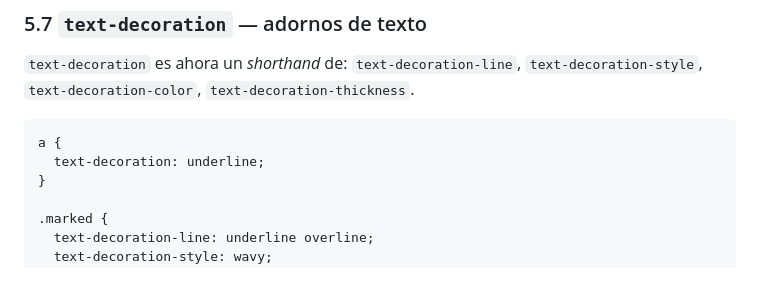
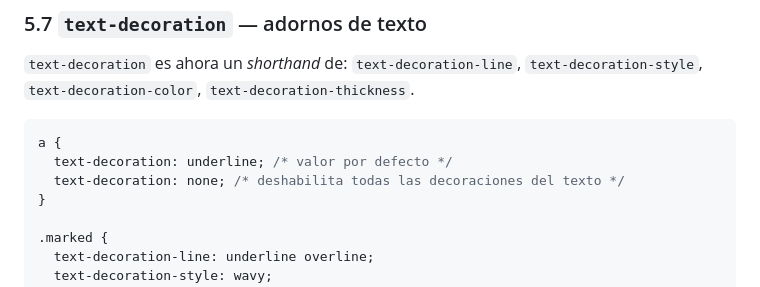
Before and after one commit to cesarlpb/IFCD63-open-source-backend-web-developer, a Markdown page: 2.css/temas.md, the part around the change. Drawn GitHub-style.

Commit message:
añado comentario en text-decoration

````diff
--- a/2.css/temas.md
+++ b/2.css/temas.md
@@ -785,7 +785,8 @@ habituales, buenas prácticas y ejemplos mínimos.
 
 ```css
 a {
-  text-decoration: underline;
+  text-decoration: underline; /* valor por defecto */
+  text-decoration: none; /* deshabilita todas las decoraciones del texto */
 }
 
 .marked {
````
